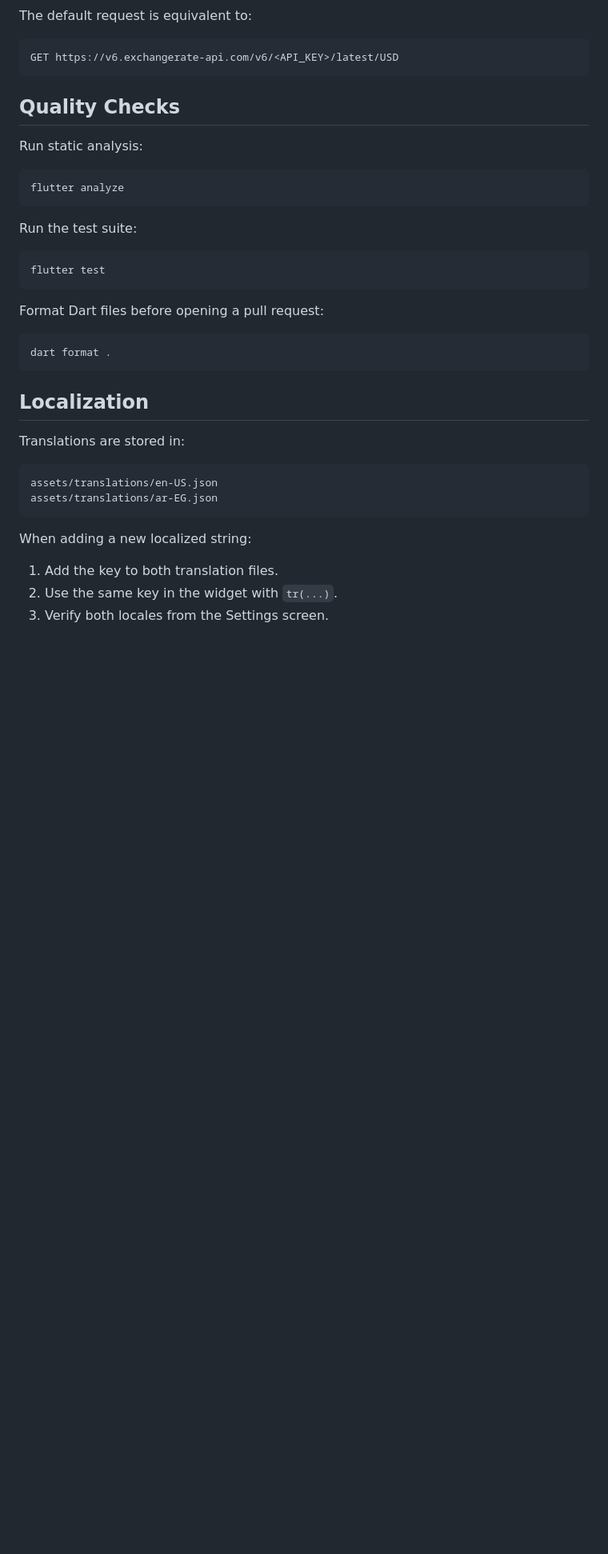
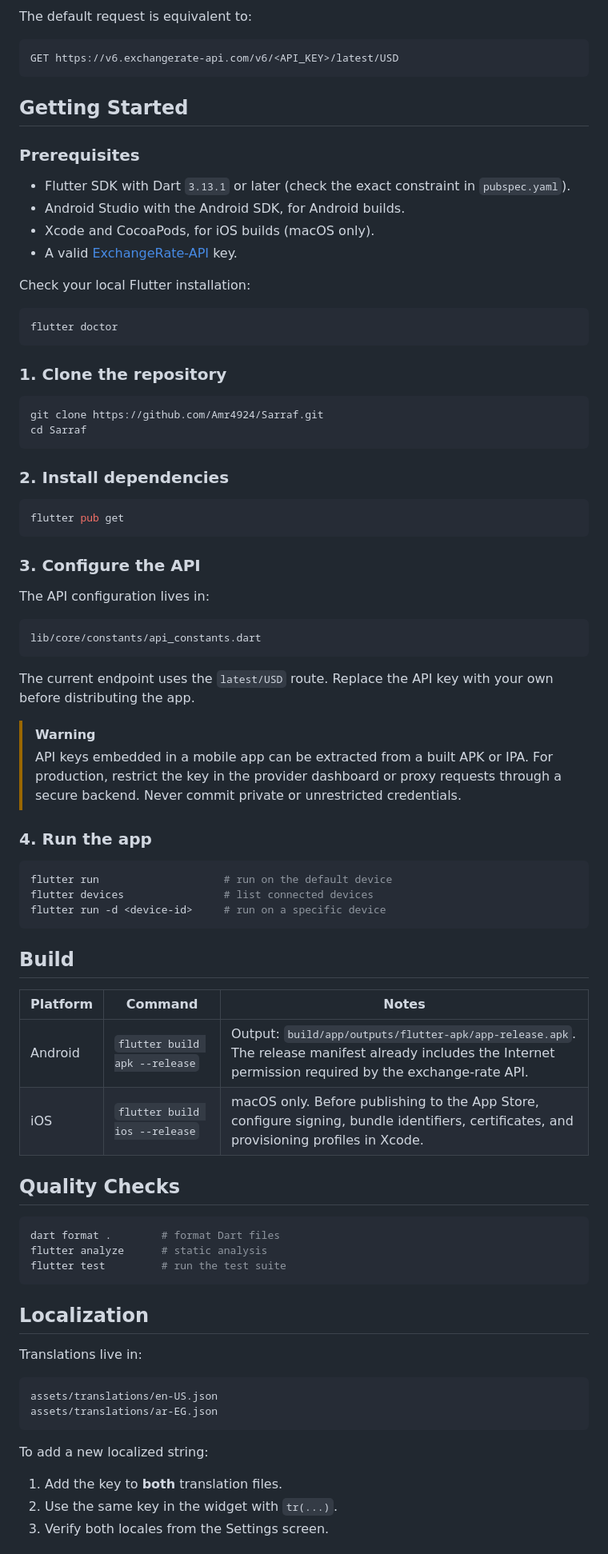
Before and after one commit to Amr4924/Sarraf, a Markdown page: README.md, the part around one of its changes. Shown at 80% size. GitHub-like rendering; blank space fills up the shorter version.

````diff
--- a/README.md
+++ b/README.md
@@ -185,38 +140,82 @@ The default request is equivalent to:
 GET https://v6.exchangerate-api.com/v6/<API_KEY>/latest/USD
 ```
 
+## Getting Started
+
+### Prerequisites
+
+- Flutter SDK with Dart `3.13.1` or later (check the exact constraint in `pubspec.yaml`).
+- Android Studio with the Android SDK, for Android builds.
+- Xcode and CocoaPods, for iOS builds (macOS only).
+- A valid [ExchangeRate-API](https://www.exchangerate-api.com/) key.
+
+Check your local Flutter installation:
+
+```bash
+flutter doctor
+```
+
+### 1. Clone the repository
+
+```bash
+git clone https://github.com/Amr4924/Sarraf.git
+cd Sarraf
+```
+
+### 2. Install dependencies
+
+```bash
+flutter pub get
+```
+
+### 3. Configure the API
+
+The API configuration lives in:
+
+```text
+lib/core/constants/api_constants.dart
+```
+
+The current endpoint uses the `latest/USD` route. Replace the API key with your own before distributing the app.
+
+> [!WARNING]
+> API keys embedded in a mobile app can be extracted from a built APK or IPA. For production, restrict the key in the provider dashboard or proxy requests through a secure backend. Never commit private or unrestricted credentials.
+
+### 4. Run the app
+
+```bash
+flutter run                    # run on the default device
+flutter devices                # list connected devices
+flutter run -d <device-id>     # run on a specific device
+```
+
+## Build
+
+| Platform | Command | Notes |
+|---|---|---|
+| Android | `flutter build apk --release` | Output: `build/app/outputs/flutter-apk/app-release.apk`. The release manifest already includes the Internet permission required by the exchange-rate API. |
+| iOS | `flutter build ios --release` | macOS only. Before publishing to the App Store, configure signing, bundle identifiers, certificates, and provisioning profiles in Xcode. |
+
 ## Quality Checks
 
-Run static analysis:
-
 ```bash
-flutter analyze
-```
-
-Run the test suite:
-
-```bash
-flutter test
-```
-
-Format Dart files before opening a pull request:
-
-```bash
-dart format .
+dart format .        # format Dart files
+flutter analyze      # static analysis
+flutter test         # run the test suite
 ```
 
 ## Localization
 
-Translations are stored in:
+Translations live in:
 
 ```text
 assets/translations/en-US.json
 assets/translations/ar-EG.json
 ```
 
-When adding a new localized string:
+To add a new localized string:
 
-1. Add the key to both translation files.
+1. Add the key to **both** translation files.
 2. Use the same key in the widget with `tr(...)`.
 3. Verify both locales from the Settings screen.
 
````
Also changed, not shown: other parts of README.md (+106 -144 lines), README.ar.md (added, +344 -0 lines).
